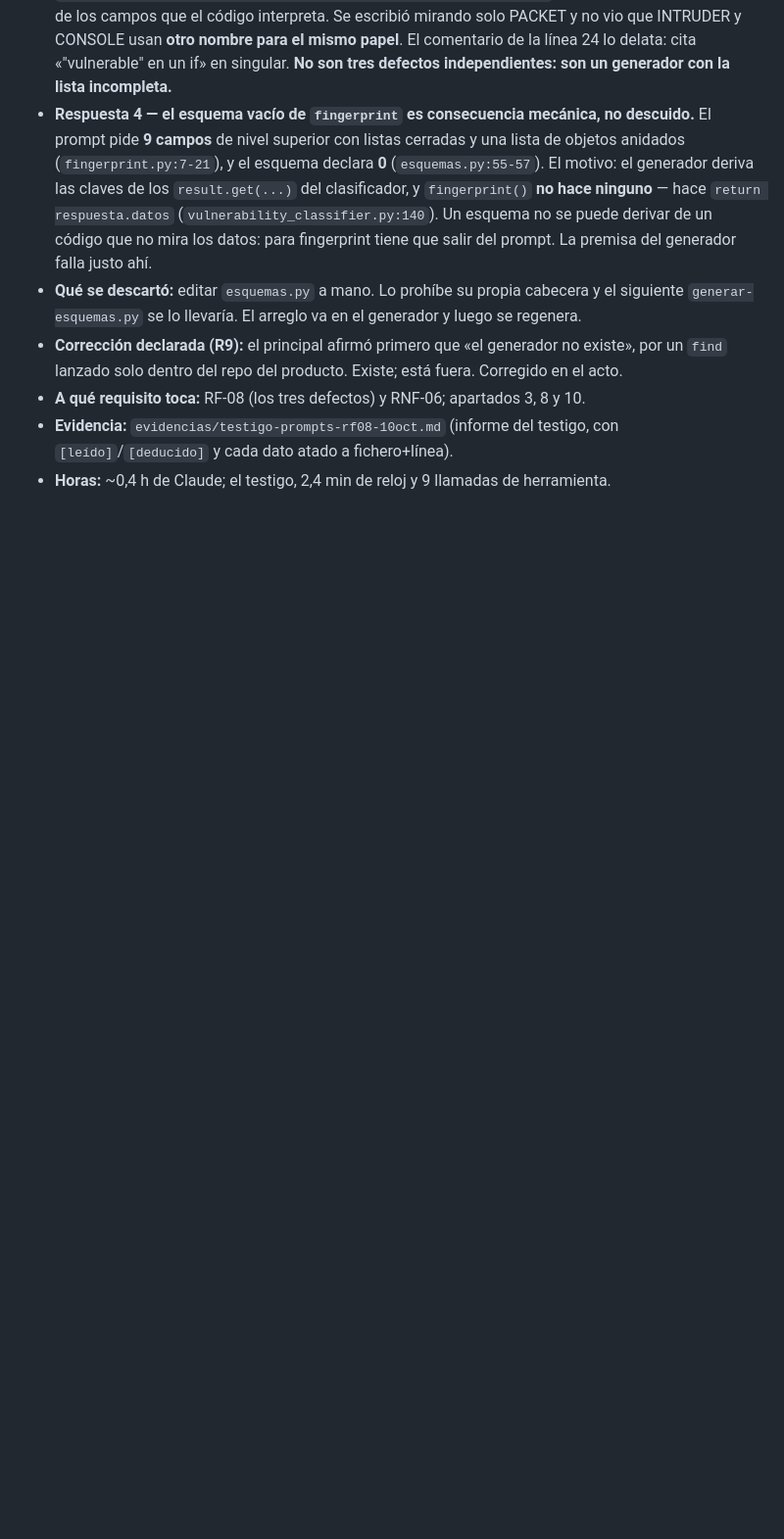
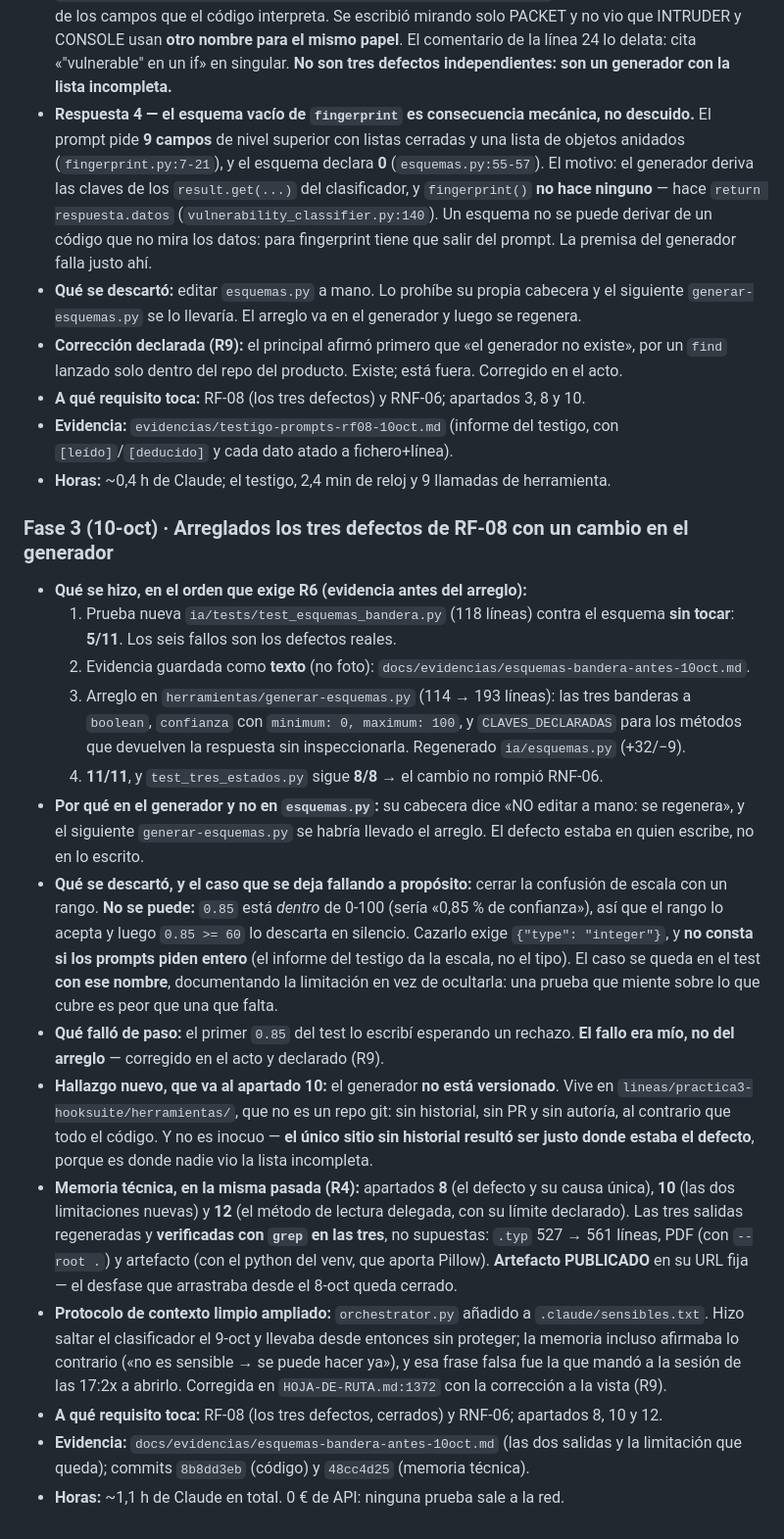
Before and after one commit to Feet-Lovers/Proyecto-Evolve, a Markdown page: docs/informe/diario.md, the part around the change. Shown at 98% size. Rendered like a GitHub page; blank space fills up the shorter version.

Commit message:
docs(diario): los tres defectos de RF-08 cerrados, y el generador sin versionar que los escondia

```diff
--- a/docs/informe/diario.md
+++ b/docs/informe/diario.md
@@ -1863,3 +1863,42 @@ Entrada de proceso, no de producto: aquí queda lo que el apartado «reparto del
 - **Evidencia:** `evidencias/testigo-prompts-rf08-10oct.md` (informe del testigo, con `[leído]`/`[deducido]`
   y cada dato atado a fichero+línea).
 - **Horas:** ~0,4 h de Claude; el testigo, 2,4 min de reloj y 9 llamadas de herramienta.
+
+### Fase 3 (10-oct) · Arreglados los tres defectos de RF-08 con un cambio en el generador
+
+- **Qué se hizo, en el orden que exige R6 (evidencia antes del arreglo):**
+  1. Prueba nueva `ia/tests/test_esquemas_bandera.py` (118 líneas) contra el esquema **sin tocar**:
+     **5/11**. Los seis fallos son los defectos reales.
+  2. Evidencia guardada como **texto** (no foto): `docs/evidencias/esquemas-bandera-antes-10oct.md`.
+  3. Arreglo en `herramientas/generar-esquemas.py` (114 → 193 líneas): las tres banderas a `boolean`,
+     `confianza` con `minimum: 0, maximum: 100`, y `CLAVES_DECLARADAS` para los métodos que devuelven la
+     respuesta sin inspeccionarla. Regenerado `ia/esquemas.py` (+32/−9).
+  4. **11/11**, y `test_tres_estados.py` sigue **8/8** → el cambio no rompió RNF-06.
+- **Por qué en el generador y no en `esquemas.py`:** su cabecera dice «NO editar a mano: se regenera», y el
+  siguiente `generar-esquemas.py` se habría llevado el arreglo. El defecto estaba en quien escribe, no en
+  lo escrito.
+- **Qué se descartó, y el caso que se deja fallando a propósito:** cerrar la confusión de escala con un
+  rango. **No se puede:** `0.85` está *dentro* de 0-100 (sería «0,85 % de confianza»), así que el rango lo
+  acepta y luego `0.85 >= 60` lo descarta en silencio. Cazarlo exige `{"type": "integer"}`, y **no consta
+  si los prompts piden entero** (el informe del testigo da la escala, no el tipo). El caso se queda en el
+  test **con ese nombre**, documentando la limitación en vez de ocultarla: una prueba que miente sobre lo
+  que cubre es peor que una que falta.
+- **Qué falló de paso:** el primer `0.85` del test lo escribí esperando un rechazo. **El fallo era mío, no
+  del arreglo** — corregido en el acto y declarado (R9).
+- **Hallazgo nuevo, que va al apartado 10:** el generador **no está versionado**. Vive en
+  `lineas/practica3-hooksuite/herramientas/`, que no es un repo git: sin historial, sin PR y sin autoría,
+  al contrario que todo el código. Y no es inocuo — **el único sitio sin historial resultó ser justo donde
+  estaba el defecto**, porque es donde nadie vio la lista incompleta.
+- **Memoria técnica, en la misma pasada (R4):** apartados **8** (el defecto y su causa única), **10** (las
+  dos limitaciones nuevas) y **12** (el método de lectura delegada, con su límite declarado). Las tres
+  salidas regeneradas y **verificadas con `grep` en las tres**, no supuestas: `.typ` 527 → 561 líneas, PDF
+  (con `--root .`) y artefacto (con el python del venv, que aporta Pillow). **Artefacto PUBLICADO** en su
+  URL fija — el desfase que arrastraba desde el 8-oct queda cerrado.
+- **Protocolo de contexto limpio ampliado:** `orchestrator.py` añadido a `.claude/sensibles.txt`. Hizo
+  saltar el clasificador el 9-oct y llevaba desde entonces sin proteger; la memoria incluso afirmaba lo
+  contrario («no es sensible → se puede hacer ya»), y esa frase falsa fue la que mandó a la sesión de las
+  17:2x a abrirlo. Corregida en `HOJA-DE-RUTA.md:1372` con la corrección a la vista (R9).
+- **A qué requisito toca:** RF-08 (los tres defectos, cerrados) y RNF-06; apartados 8, 10 y 12.
+- **Evidencia:** `docs/evidencias/esquemas-bandera-antes-10oct.md` (las dos salidas y la limitación que
+  queda); commits `8b8dd3eb` (código) y `48cc4d25` (memoria técnica).
+- **Horas:** ~1,1 h de Claude en total. 0 € de API: ninguna prueba sale a la red.
```
